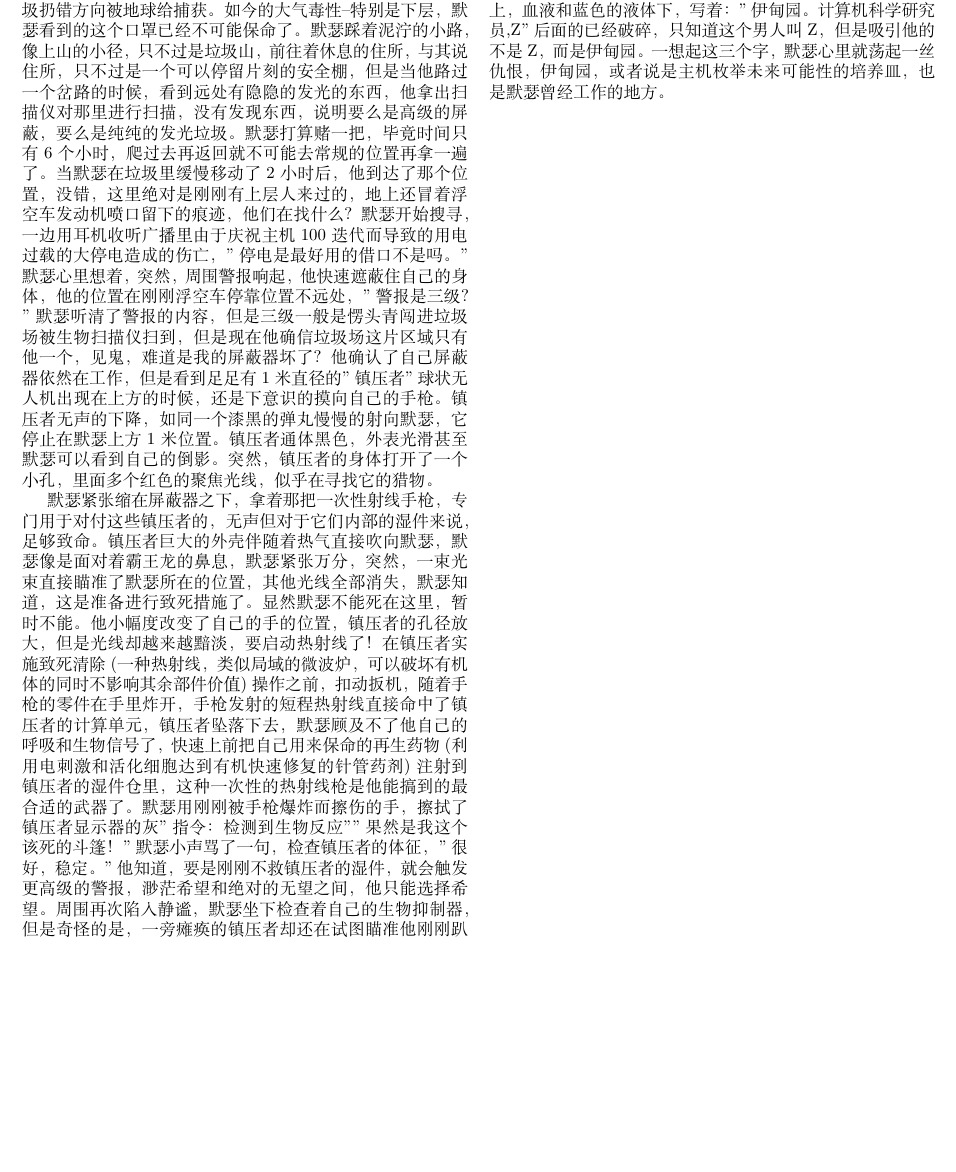
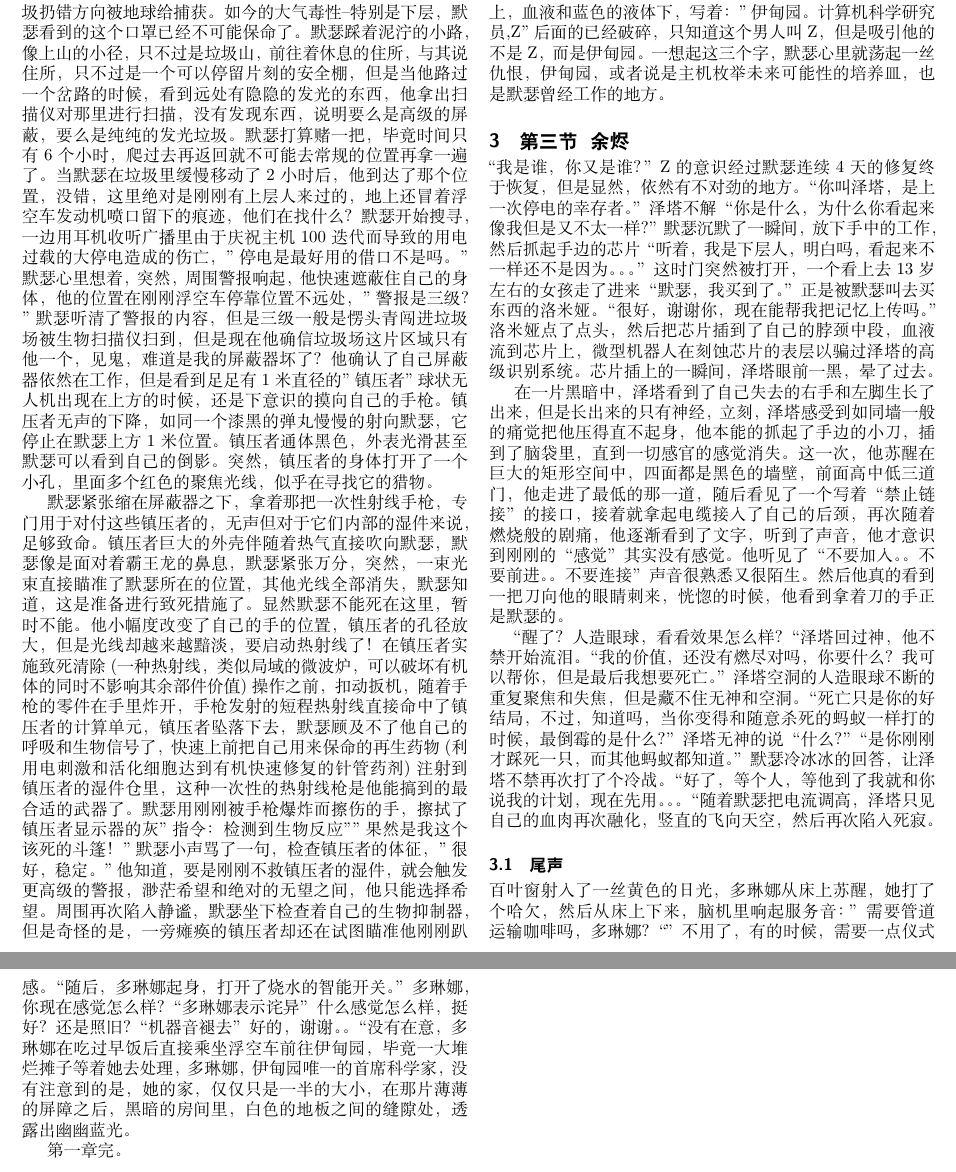
Before and after one commit to YURI-PR1ME/Tales_of_MInecraft, a LaTeX paper (mainline/Prometheus/mainline/Chapter1.tex): part of page 2 of 2 before the commit and two parts of pages 2 and 3 of 3 after it, the two joined at a grey line, cut so that both start at the same text, the shorter picture padded with empty space. Compiled offline with XeLaTeX.

Commit message:
finished the chapter 1

```diff
--- a/mainline/Prometheus/mainline/Chapter1.tex
+++ b/mainline/Prometheus/mainline/Chapter1.tex
@@ -41,4 +41,17 @@
 
 "嗯，好的，你，过去吧。"默瑟提着黑色的袋子在交付了一半收获之后，离开了垃圾场，袋子里是那个男人的头，活着的。"你的衣服救了你，Z。"默瑟心里想着。刚刚，默瑟准备把维持系统拆掉的时候，偶然看到了，男人破碎的衣服上，血液和蓝色的液体下，写着："伊甸园。计算机科学研究员,Z"后面的已经破碎，只知道这个男人叫Z，但是吸引他的不是Z，而是伊甸园。一想起这三个字，默瑟心里就荡起一丝仇恨，伊甸园，或者说是主机枚举未来可能性的培养皿，也是默瑟曾经工作的地方。
 
+\section{第三节\; 余烬}
+“我是谁，你又是谁？”Z的意识经过默瑟连续4天的修复终于恢复，但是显然，依然有不对劲的地方。“你叫泽塔，是上一次停电的幸存者。”泽塔不解“你是什么，为什么你看起来像我但是又不太一样？”默瑟沉默了一瞬间，放下手中的工作，然后抓起手边的芯片“听着，我是下层人，明白吗，看起来不一样还不是因为。。。”这时门突然被打开，一个看上去13岁左右的女孩走了进来“默瑟，我买到了。”正是被默瑟叫去买东西的洛米娅。“很好，谢谢你，现在能帮我把记忆上传吗。”洛米娅点了点头，然后把芯片插到了自己的脖颈中段，血液流到芯片上，微型机器人在刻蚀芯片的表层以骗过泽塔的高级识别系统。芯片插上的一瞬间，泽塔眼前一黑，晕了过去。
+
+在一片黑暗中，泽塔看到了自己失去的右手和左脚生长了出来，但是长出来的只有神经，立刻，泽塔感受到如同墙一般的痛觉把他压得直不起身，他本能的抓起了手边的小刀，插到了脑袋里，直到一切感官的感觉消失。这一次，他苏醒在巨大的矩形空间中，四面都是黑色的墙壁，前面高中低三道门，他走进了最低的那一道，随后看见了一个写着“禁止链接”的接口，接着就拿起电缆接入了自己的后颈，再次随着燃烧般的剧痛，他逐渐看到了文字，听到了声音，他才意识到刚刚的“感觉”其实没有感觉。他听见了“不要加入。。不要前进。。不要连接”声音很熟悉又很陌生。然后他真的看到一把刀向他的眼睛刺来，恍惚的时候，他看到拿着刀的手正是默瑟的。
+
+“醒了？人造眼球，看看效果怎么样？“泽塔回过神，他不禁开始流泪。“我的价值，还没有燃尽对吗，你要什么？我可以帮你，但是最后我想要死亡。”泽塔空洞的人造眼球不断的重复聚焦和失焦，但是藏不住无神和空洞。“死亡只是你的好结局，不过，知道吗，当你变得和随意杀死的蚂蚁一样打的时候，最倒霉的是什么？”泽塔无神的说“什么？”“是你刚刚才踩死一只，而其他蚂蚁都知道。”默瑟冷冰冰的回答，让泽塔不禁再次打了个冷战。“好了，等个人，等他到了我就和你说我的计划，现在先用。。。“随着默瑟把电流调高，泽塔只见自己的血肉再次融化，竖直的飞向天空，然后再次陷入死寂。
+
+\subsection{尾声}
+百叶窗射入了一丝黄色的日光，多琳娜从床上苏醒，她打了个哈欠，然后从床上下来，脑机里响起服务音：”需要管道运输咖啡吗，多琳娜？“”不用了，有的时候，需要一点仪式感。“随后，多琳娜起身，打开了烧水的智能开关。”多琳娜，你现在感觉怎么样？“多琳娜表示诧异”什么感觉怎么样，挺好？还是照旧？“机器音褪去”好的，谢谢。。“没有在意，多琳娜在吃过早饭后直接乘坐浮空车前往伊甸园，毕竟一大堆烂摊子等着她去处理，多琳娜，伊甸园唯一的首席科学家，没有注意到的是，她的家，仅仅只是一半的大小，在那片薄薄的屏障之后，黑暗的房间里，白色的地板之间的缝隙处，透露出幽幽蓝光。
+
+
+第一章完。
+
 \end{document}
```
Also changed, not shown: mainline/Prometheus/mainline/Chapter1.pdf, mainline/Prometheus/mainline/Chapter1.tex (4 more changed lines), 6 other files.
